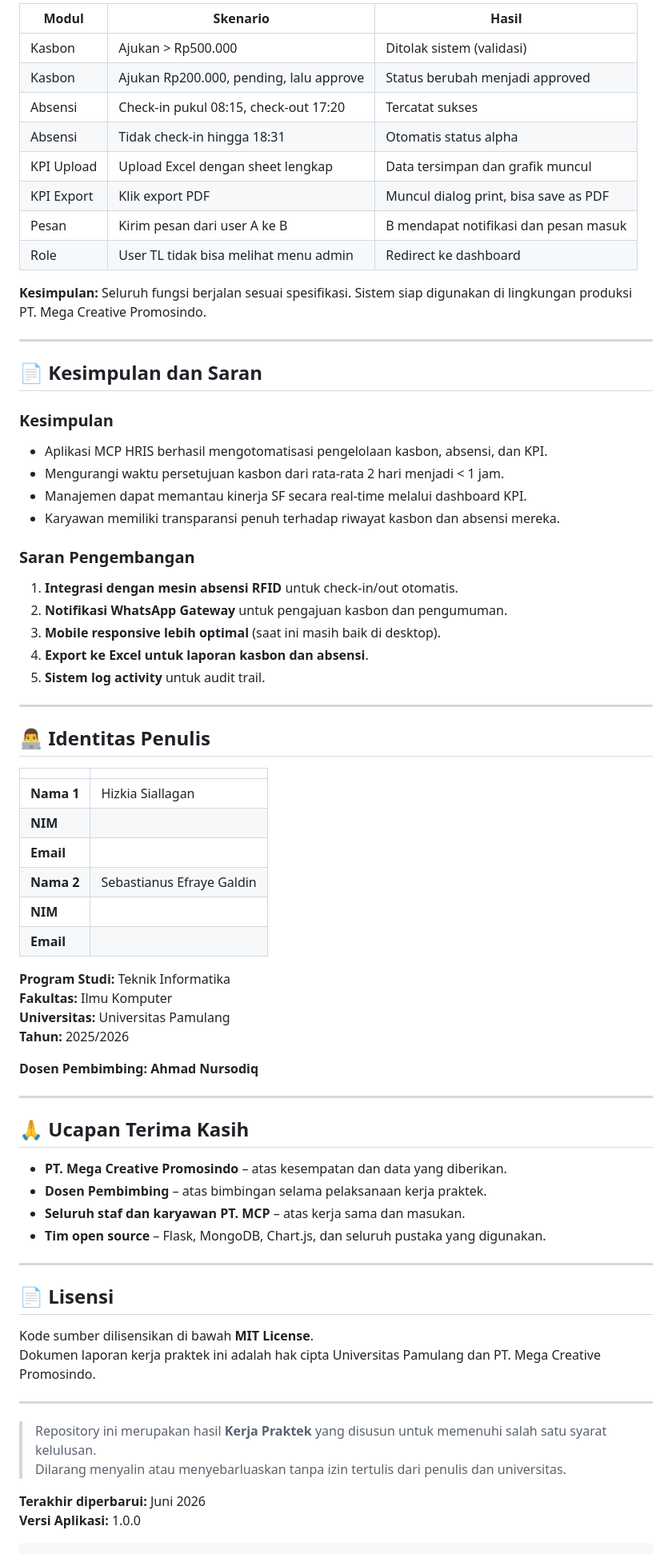
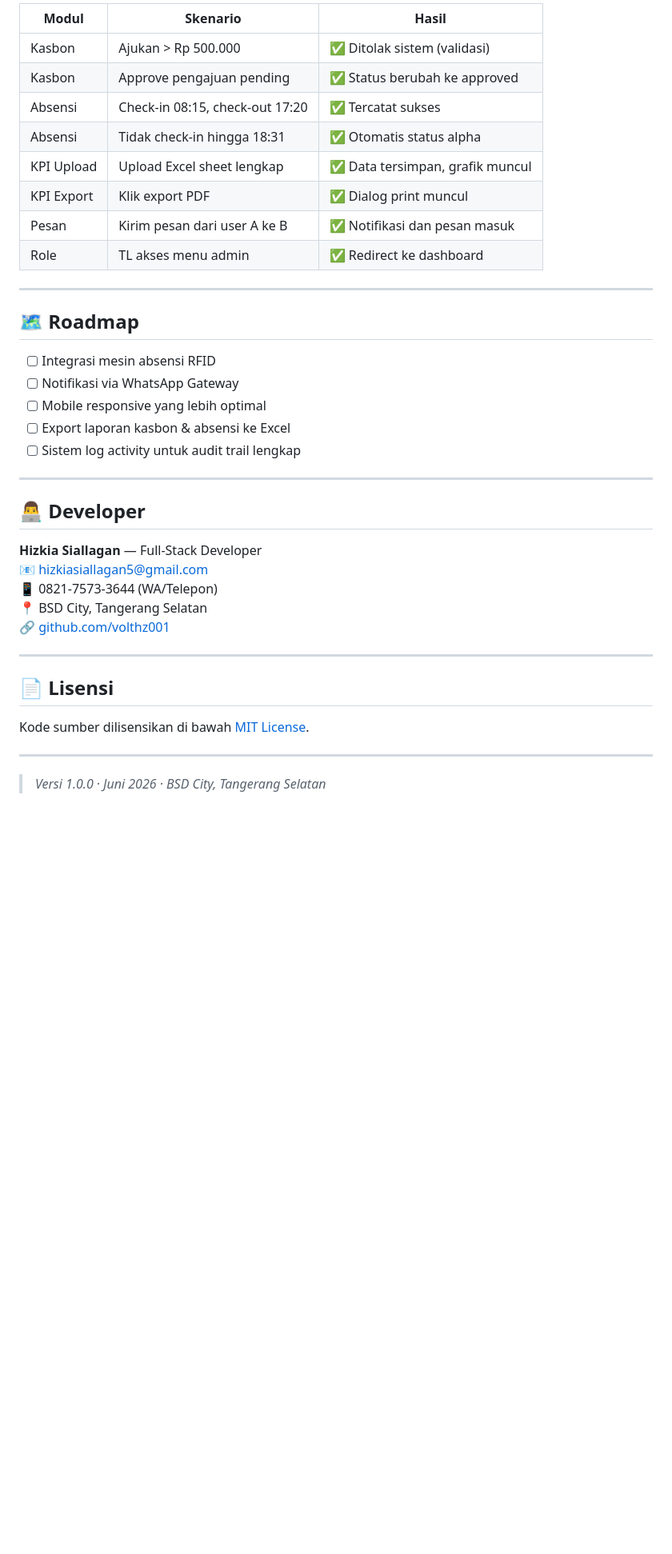
Before and after one commit to volthz001/mcp-hris, a Markdown page: README.md, the part around one of its changes. Shown at 80% size. Rendered like a GitHub page; blank space fills up the shorter version.

````diff
--- a/README.md
+++ b/README.md
@@ -191,76 +232,41 @@ Buka http://localhost:5000
 
-| Modul        | Skenario                                      | Hasil                                  |
-|--------------|-----------------------------------------------|----------------------------------------|
-| Kasbon       | Ajukan > Rp500.000                            | Ditolak sistem (validasi)              |
-| Kasbon       | Ajukan Rp200.000, pending, lalu approve       | Status berubah menjadi approved        |
-| Absensi      | Check‑in pukul 08:15, check‑out 17:20         | Tercatat sukses                        |
-| Absensi      | Tidak check‑in hingga 18:31                   | Otomatis status alpha                  |
-| KPI Upload   | Upload Excel dengan sheet lengkap             | Data tersimpan dan grafik muncul       |
-| KPI Export   | Klik export PDF                               | Muncul dialog print, bisa save as PDF  |
-| Pesan        | Kirim pesan dari user A ke B                  | B mendapat notifikasi dan pesan masuk  |
-| Role         | User TL tidak bisa melihat menu admin         | Redirect ke dashboard                  |
-
-**Kesimpulan:** Seluruh fungsi berjalan sesuai spesifikasi. Sistem siap digunakan di lingkungan produksi PT. Mega Creative Promosindo.
+| Modul | Skenario | Hasil |
+|---|---|---|
+| Kasbon | Ajukan > Rp 500.000 | ✅ Ditolak sistem (validasi) |
+| Kasbon | Approve pengajuan pending | ✅ Status berubah ke approved |
+| Absensi | Check-in 08:15, check-out 17:20 | ✅ Tercatat sukses |
+| Absensi | Tidak check-in hingga 18:31 | ✅ Otomatis status alpha |
+| KPI Upload | Upload Excel sheet lengkap | ✅ Data tersimpan, grafik muncul |
+| KPI Export | Klik export PDF | ✅ Dialog print muncul |
+| Pesan | Kirim pesan dari user A ke B | ✅ Notifikasi dan pesan masuk |
+| Role | TL akses menu admin | ✅ Redirect ke dashboard |
 
 ---
 
-## 📄 Kesimpulan dan Saran
+## 🗺️ Roadmap
 
-### Kesimpulan
-- Aplikasi MCP HRIS berhasil mengotomatisasi pengelolaan kasbon, absensi, dan KPI.
-- Mengurangi waktu persetujuan kasbon dari rata‑rata 2 hari menjadi < 1 jam.
-- Manajemen dapat memantau kinerja SF secara real‑time melalui dashboard KPI.
-- Karyawan memiliki transparansi penuh terhadap riwayat kasbon dan absensi mereka.
-
-### Saran Pengembangan
-1. **Integrasi dengan mesin absensi RFID** untuk check‑in/out otomatis.
-2. **Notifikasi WhatsApp Gateway** untuk pengajuan kasbon dan pengumuman.
-3. **Mobile responsive lebih optimal** (saat ini masih baik di desktop).
-4. **Export ke Excel untuk laporan kasbon dan absensi**.
-5. **Sistem log activity** untuk audit trail.
+- [ ] Integrasi mesin absensi RFID
+- [ ] Notifikasi via WhatsApp Gateway
+- [ ] Mobile responsive yang lebih optimal
+- [ ] Export laporan kasbon & absensi ke Excel
+- [ ] Sistem log activity untuk audit trail lengkap
 
 ---
 
-## 👨‍💻 Identitas Penulis
+## 👨‍💻 Developer
 
-|                       |                                 |
-|-----------------------|---------------------------------|
-| **Nama 1**            | Hizkia Siallagan                |
-| **NIM**               |                                 |
-| **Email**             |                                 |
-| **Nama 2**            | Sebastianus Efraye Galdin       |
-| **NIM**               |                                 |
-| **Email**             |                                 |
-
-**Program Studi:** Teknik Informatika
-**Fakultas:** Ilmu Komputer
-**Universitas:** Universitas Pamulang
-**Tahun:** 2025/2026
-
-**Dosen Pembimbing:**
-**Ahmad Nursodiq**
-
----
-
-## 🙏 Ucapan Terima Kasih
-
-- **PT. Mega Creative Promosindo** – atas kesempatan dan data yang diberikan.
-- **Dosen Pembimbing** – atas bimbingan selama pelaksanaan kerja praktek.
-- **Seluruh staf dan karyawan PT. MCP** – atas kerja sama dan masukan.
-- **Tim open source** – Flask, MongoDB, Chart.js, dan seluruh pustaka yang digunakan.
+**Hizkia Siallagan** — Full-Stack Developer
+📧 hizkiasiallagan5@gmail.com
+📱 0821-7573-3644 (WA/Telepon)
+📍 BSD City, Tangerang Selatan
+🔗 [github.com/volthz001](https://github.com/volthz001)
 
 ---
 
 ## 📄 Lisensi
 
-Kode sumber dilisensikan di bawah **MIT License**.
-Dokumen laporan kerja praktek ini adalah hak cipta Universitas Pamulang dan PT. Mega Creative Promosindo.
+Kode sumber dilisensikan di bawah [MIT License](LICENSE).
 
 ---
 
-> Repository ini merupakan hasil **Kerja Praktek** yang disusun untuk memenuhi salah satu syarat kelulusan.
-> Dilarang menyalin atau menyebarluaskan tanpa izin tertulis dari penulis dan universitas.
-
-**Terakhir diperbarui:** Juni 2026
-**Versi Aplikasi:** 1.0.0
-```
+> *Versi 1.0.0 · Juni 2026 · BSD City, Tangerang Selatan*
````
Also changed, not shown: other parts of README.md (+187 -146 lines).
